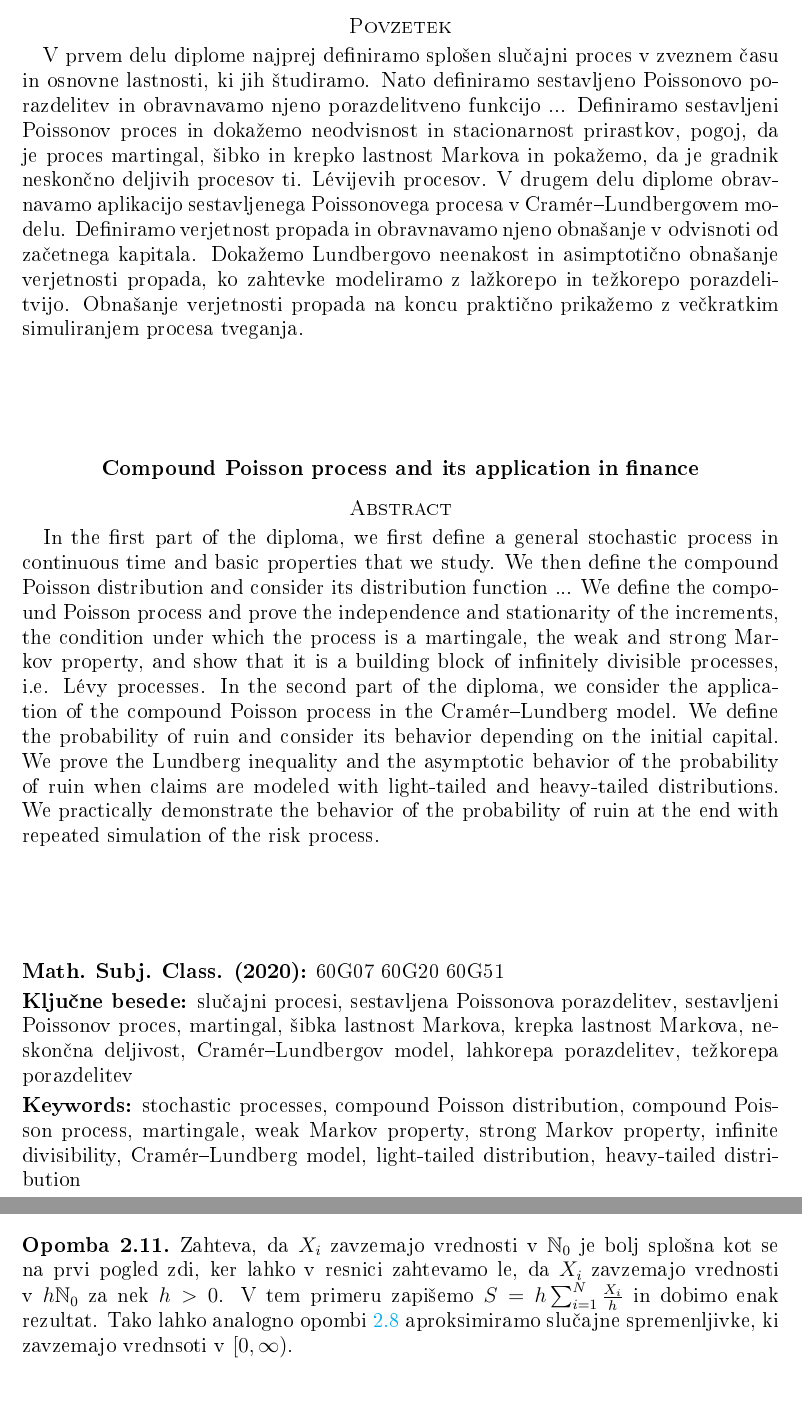
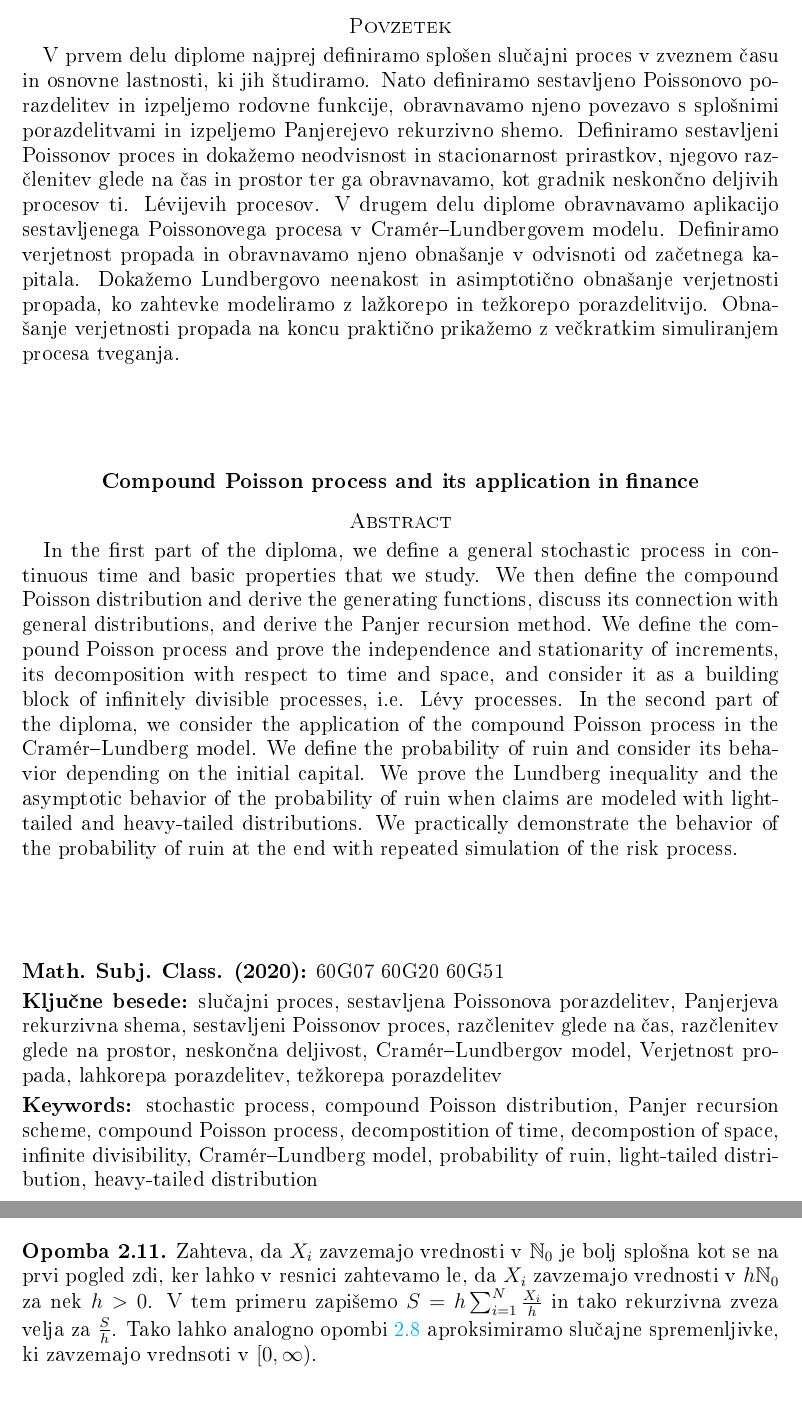
Before and after one commit to anejrozman/Diplomski-seminar, a LaTeX thesis (Thesis/diploma.tex): two parts of pages 3 and 10 of 35 before the commit and two parts of pages 3 and 11 of 36 after it, joined at a grey line, cut so that both start at the same text. The pictures show the PDF file Thesis/diploma.pdf that the author committed with the source.

Commit message:
suki suki

```diff
--- a/Thesis/diploma.tex
+++ b/Thesis/diploma.tex
@@ -125,9 +125,10 @@ Ljubljana, \letnica}
 %--------------------------------------POVZETEK V SLOVENSCINI--------------------------------------%
 
 V prvem delu diplome najprej definiramo splo"sen slu"cajni proces v zveznem "casu in osnovne lastnosti,
-ki jih "studiramo. Nato definiramo sestavljeno Poissonovo porazdelitev in obravnavamo njeno porazdelitveno
-funkcijo ... Definiramo sestavljeni Poissonov proces in doka"zemo neodvisnost in stacionarnost prirastkov,
-pogoj, da je proces martingal, "sibko in krepko lastnost Markova in poka"zemo, da je gradnik neskon"cno deljivih
+ki jih "studiramo. Nato definiramo sestavljeno Poissonovo porazdelitev in izpeljemo rodovne funkcije,
+obravnavamo njeno povezavo s splo"snimi porazdelitvami in izpeljemo Panjerejevo rekurzivno shemo.
+Definiramo sestavljeni Poissonov proces in doka"zemo neodvisnost in stacionarnost prirastkov,
+njegovo raz"clenitev glede na "cas in prostor ter ga obravnavamo, kot gradnik neskon"cno deljivih
 procesov ti. Lévijevih procesov.
 V drugem delu
 diplome obravnavamo aplikacijo sestavljenega Poissonovega procesa v Cramér--Lundbergovem modelu. Definiramo
@@ -144,11 +145,12 @@ z ve"ckratkim simuliranjem procesa tveganja.
 \end{center}
 
 %--------------------------------------POVZETEK V ANGLESCINI---------------------------------------%
-In the first part of the diploma, we first define a general stochastic process in continuous time and basic
-properties that we study. We then define the compound Poisson distribution and consider its distribution
-function ... We define the compound Poisson process and prove the independence and stationarity of the increments,
-the condition under which the process is a martingale, the weak and strong Markov property, and show that it is a building
-block of infinitely divisible processes, i.e. Lévy processes.
+In the first part of the diploma, we define a general stochastic process in continuous time and
+basic properties that we study. We then define the compound Poisson distribution and derive the
+generating functions, discuss its connection with general distributions, and derive the Panjer recursion method.
+We define the compound Poisson process and prove the independence and stationarity of increments,
+its decomposition with respect to time and space, and consider it as a building block of infinitely divisible
+processes, i.e. Lévy processes.
 In the second part of the diploma, we consider the application of the compound Poisson process in the Cramér--Lundberg model.
 We define the probability of ruin and consider its behavior depending on the initial capital.
 We prove the Lundberg inequality and the asymptotic behavior of the probability of ruin when claims
@@ -159,12 +161,12 @@ of the probability of ruin at the end with repeated simulation of the risk proce
 
 \vfill\noindent
 {\bf Math. Subj. Class. (2020):} 60G07 60G20 60G51 \\[1mm]
-{\bf Klju"cne besede:} slu"cajni procesi, sestavljena Poissonova porazdelitev, sestavljeni Poissonov proces, martingal,
-"sibka lastnost Markova, krepka lastnost Markova,
-neskon"cna deljivost, Cramér--Lundbergov model, lahkorepa porazdelitev, te"zkorepa porazdelitev\\[1mm]
-{\bf Keywords:} stochastic processes, compound Poisson distribution, compound Poisson process,
-martingale, weak Markov property, strong Markov property, infinite divisibility,
-Cramér--Lundberg model, light-tailed distribution, heavy-tailed distribution
+{\bf Klju"cne besede:} slu"cajni proces, sestavljena Poissonova porazdelitev, Panjerjeva rekurzivna shema,
+sestavljeni Poissonov proces, raz"clenitev glede na "cas, raz"clenitev glede na prostor,
+neskon"cna deljivost, Cramér--Lundbergov model, Verjetnost propada, lahkorepa porazdelitev, te"zkorepa porazdelitev\\[1mm]
+{\bf Keywords:} stochastic process, compound Poisson distribution, Panjer recursion scheme,
+compound Poisson process, decompostition of time, decompostion of space, infinite divisibility,
+Cramér--Lundberg model, probability of ruin, light-tailed distribution, heavy-tailed distribution
 \pagebreak
 
 
@@ -275,8 +277,8 @@ V nastajanju :)
 
     Sestavljena poissonova porazdelitev je osnovni gradnik za sestavljeni Poissonov proces, ki je osrednja
     tema dela. Lastnosti, ki jih v razdelku obravnavamo so direktno prenosljve na sam proces. Obravnavmo
-     porazdelitev in prakti"cen na"cin kako numeri"cno do le-te pridemo, rodovne funkcije in povezavo s
-     splo"snmi slu"cajnimi spremenljivkami.
+     porazdelitev in prakti"cen na"cin kako numeri"cno do le-te pridemo, rodovne funkcije, povezavo s
+     splo"snmi slu"cajnimi spremenljivkami in Panjerjevo rekurzivno shemo.
 
     \begin{definicija}
         Naj bo $N\sim \Pois{\lambda}$  za $\lambda >0$ in $X_1, X_2, \dots$ zaporedje neodvisnih (med seboj in $N$)
@@ -572,9 +592,9 @@ V nastajanju :)
     \begin{opomba}
         Zahteva, da $X_i$ zavzemajo vrednosti v $\N_0$ je bolj splo"sna kot se na prvi pogled zdi, ker
         lahko v resnici zahtevamo le, da $X_i$ zavzemajo vrednosti v $h\N_0$ za nek $h>0$. V tem primeru
-        zapi"semo $S = h\sum_{i=1}^N\frac{X_i}{h}$ in dobimo enak rezultat. Tako lahko analogno opombi
-        \ref{op:aproksimacijaZDiskretno} aproksimiramo slu"cajne spremenljivke, ki zavzemajo vrednsoti
-        v $[0, \infty)$.
+        zapi"semo $S = h\sum_{i=1}^N\frac{X_i}{h}$ in tako rekurzivna zveza velja za $\frac{S}{h}$.
+        Tako lahko analogno opombi \ref{op:aproksimacijaZDiskretno} aproksimiramo slu"cajne
+        spremenljivke, ki zavzemajo vrednsoti v $[0, \infty)$.
     \end{opomba}
 
     \begin{zgled}
```
Also changed, not shown: Thesis/diploma.pdf, Thesis/diploma.tex (36 more changed lines).
